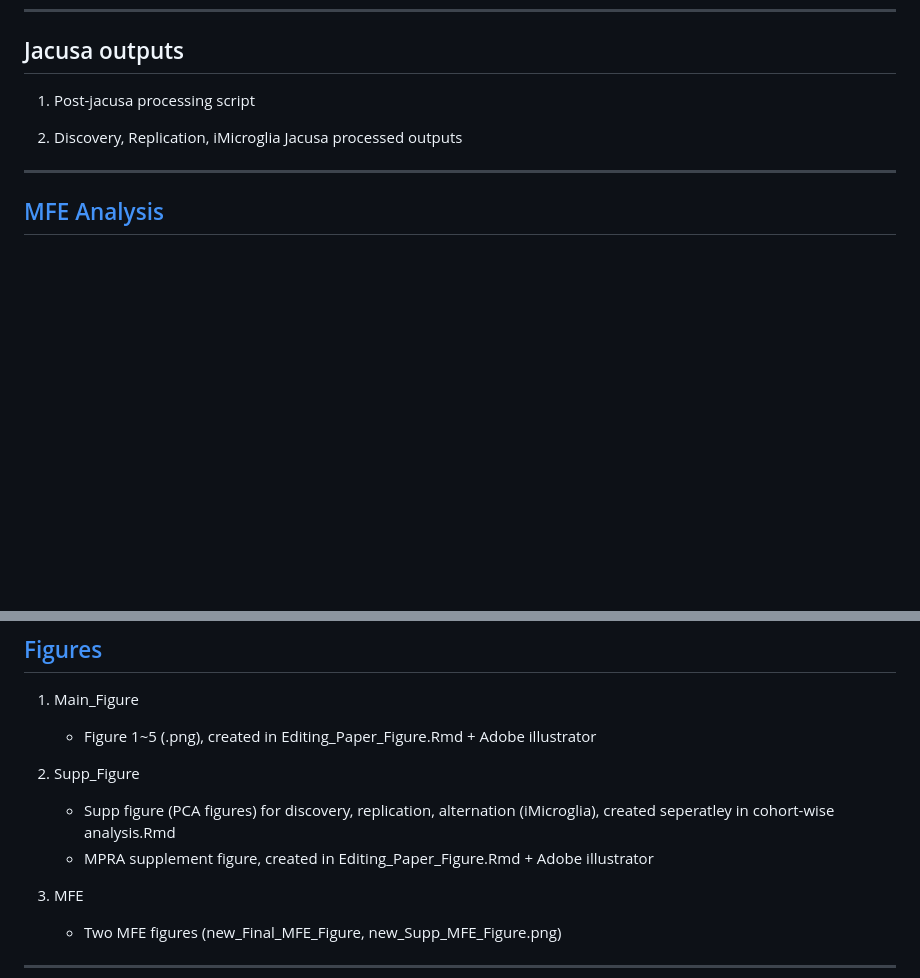
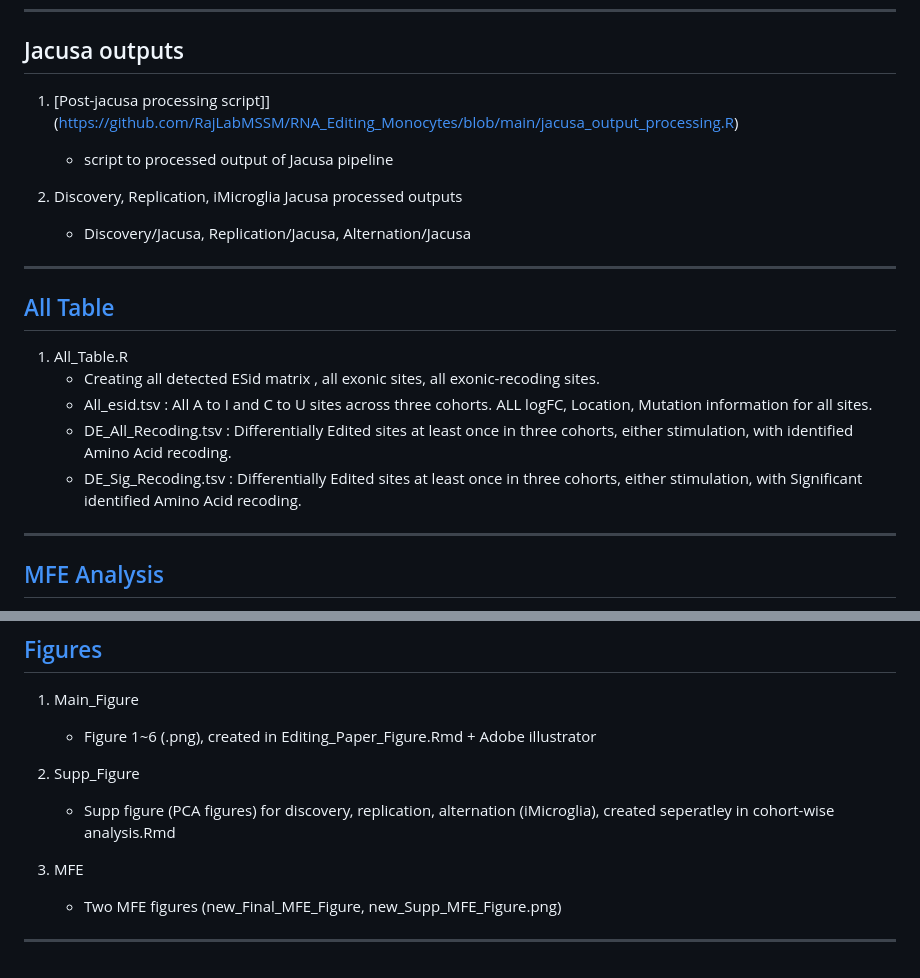
Before and after one commit to RajLabMSSM/RNA_Editing_Monocytes, a Markdown page: README.md, 2 parts joined by grey strips. Drawn GitHub-style; blank space fills up the shorter version.

```diff
--- a/README.md
+++ b/README.md
@@ -84,9 +84,19 @@ _____
    - Same as 2), for Alternative (iMicroglia) cohort
 ___
 ## Jacusa outputs
-1) Post-jacusa processing script
+1) [Post-jacusa processing script]](https://github.com/RajLabMSSM/RNA_Editing_Monocytes/blob/main/jacusa_output_processing.R)
+   -  script to processed output of Jacusa pipeline
 
 2) Discovery, Replication, iMicroglia Jacusa processed outputs
+   -  Discovery/Jacusa,  Replication/Jacusa, Alternation/Jacusa
+___
+## [All Table](https://github.com/RajLabMSSM/RNA_Editing_Monocytes/tree/main/All_Table)
+1) All_Table.R
+   - Creating all detected ESid matrix , all exonic sites, all exonic-recoding sites.
+   - All_esid.tsv : All A to I and C to U sites across three cohorts. ALL logFC, Location, Mutation information for all sites.
+   - DE_All_Recoding.tsv :  Differentially Edited sites at least once in three cohorts, either stimulation, with identified Amino Acid recoding.
+   - DE_Sig_Recoding.tsv :  Differentially Edited sites at least once in three cohorts, either stimulation, with Significant identified Amino Acid recoding.
+
 ___
 ## [MFE Analysis](https://github.com/RajLabMSSM/RNA_Editing_Monocytes/tree/main/MFE)
 * This can be organized into one snakemake pipeline - for future
@@ -124,11 +134,10 @@ ___
 ___
 ## [Figures](https://github.com/RajLabMSSM/RNA_Editing_Monocytes/tree/main/Figure)
 1) Main_Figure
-   - Figure 1~5 (.png), created in Editing_Paper_Figure.Rmd + Adobe illustrator
+   - Figure 1~6 (.png), created in Editing_Paper_Figure.Rmd + Adobe illustrator
 
 2) Supp_Figure
    - Supp figure (PCA figures) for discovery, replication, alternation (iMicroglia), created seperatley in cohort-wise analysis.Rmd
-   - MPRA supplement figure, created in Editing_Paper_Figure.Rmd + Adobe illustrator
 
 3) MFE
    - Two MFE figures (new_Final_MFE_Figure, new_Supp_MFE_Figure.png)
```
